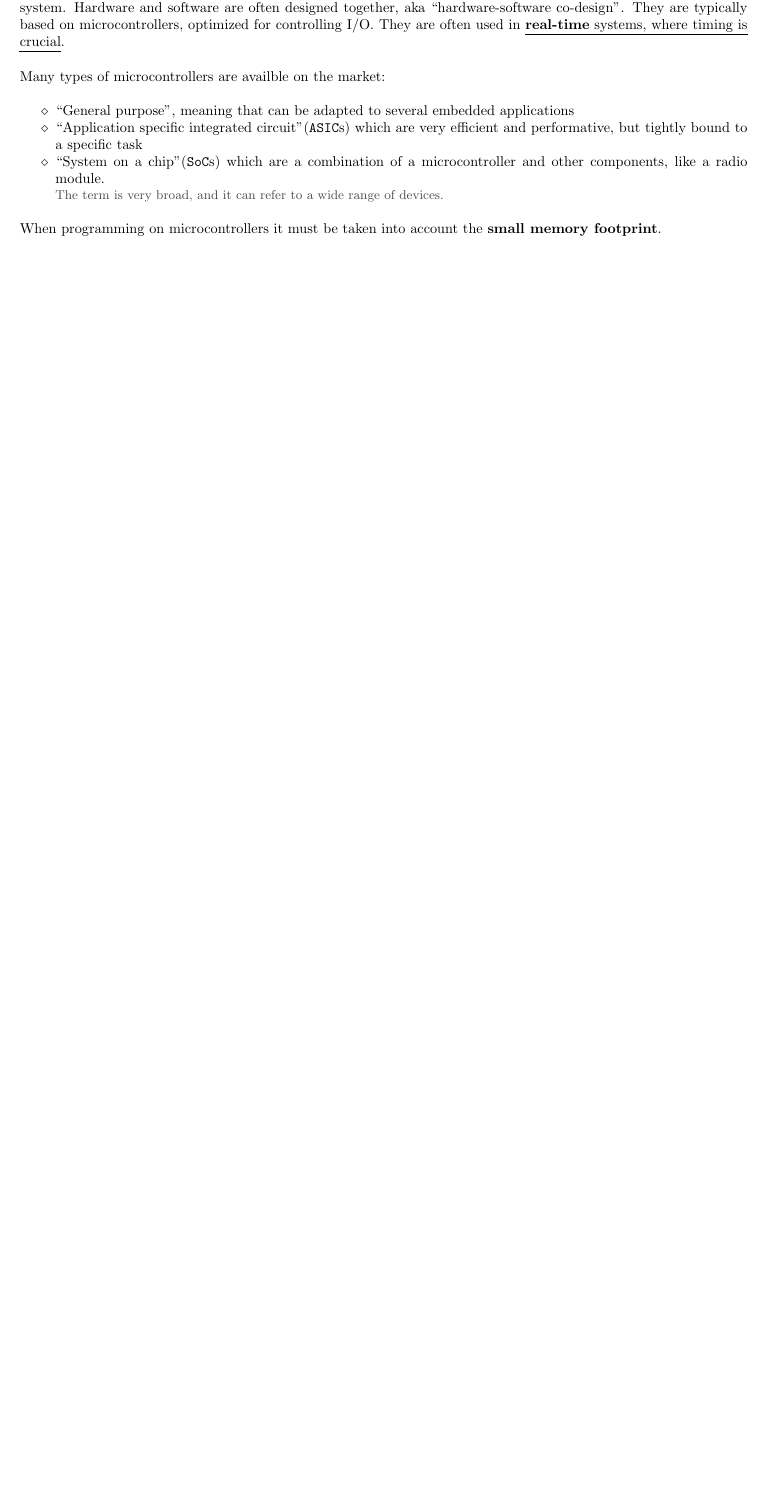
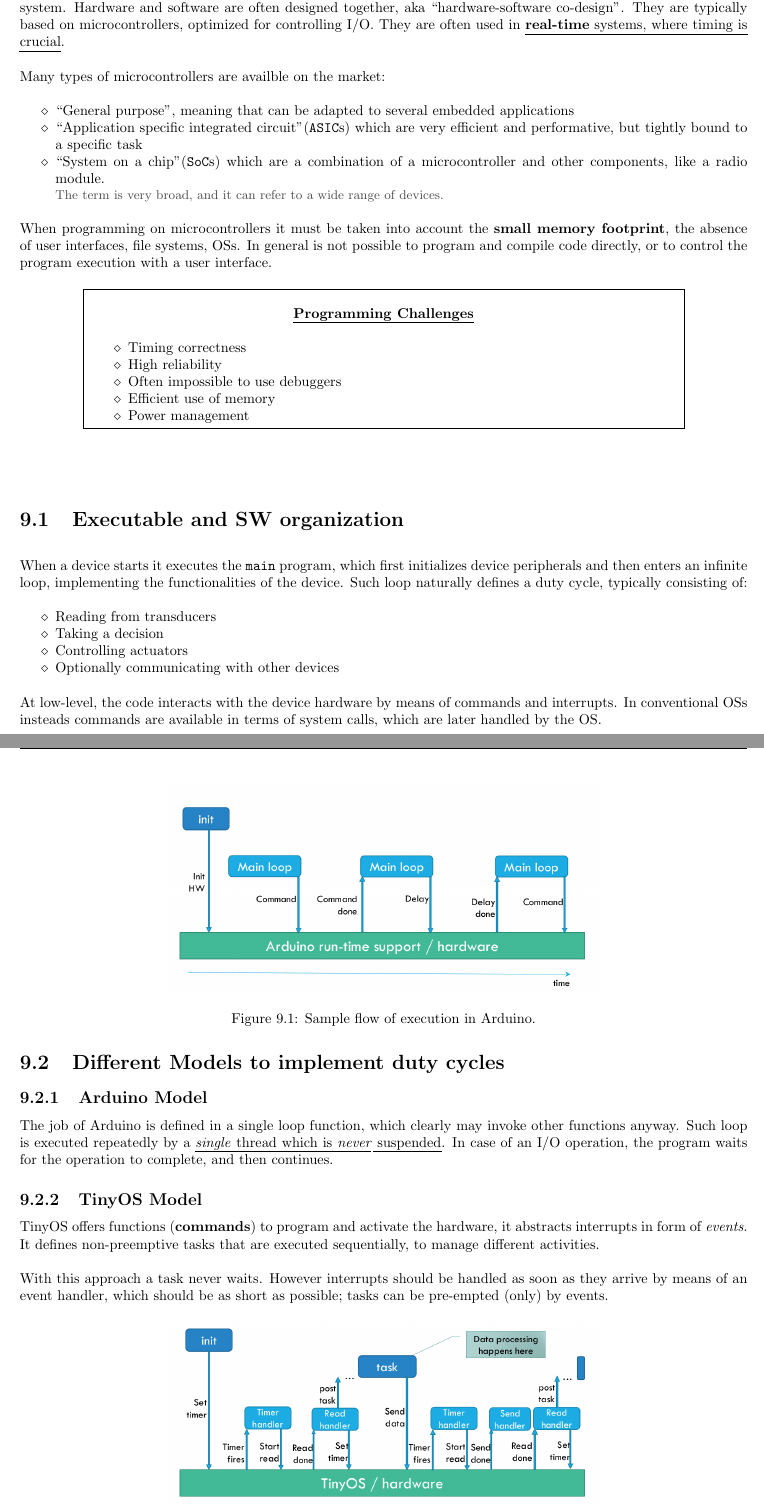
Before and after one commit to frenzis01/UniPi-Notes, a LaTeX document (MCPS - Mobile and Cyber Physical Systems/main.tex, which reads MCPS - Mobile and Cyber Physical Systems/chapters/A/9.tex): part of page 51 of 77 before the commit and two parts of pages 53 and 54 of 81 after it, the two joined at a grey line, cut so that both start at the same text, the shorter picture padded with empty space. Compiled offline with pdfLaTeX.

Commit message:
need to integrate MCPS lecture

```diff
--- a/MCPS - Mobile and Cyber Physical Systems/chapters/A/9.tex
+++ b/MCPS - Mobile and Cyber Physical Systems/chapters/A/9.tex
@@ -14,4 +14,47 @@ Many types of microcontrollers are availble on the market:
    \note{The term is very broad, and it can refer to a wide range of devices.}
 \end{itemize}
 
-When programming on microcontrollers it must be taken into account the \textbf{small memory footprint}.
+When programming on microcontrollers it must be taken into account the \textbf{small memory footprint}, the absence of user interfaces, file systems, OSs.
+In general is not possible to program and compile code directly, or to control the program execution with a user interface.
+
+\framedt{Programming Challenges}{
+   \begin{itemize}
+      \item Timing correctness
+      \item High reliability
+      \item Often impossible to use debuggers
+      \item Efficient use of memory
+      \item Power management
+   \end{itemize}
+}
+
+\section{Executable and SW organization}
+When a device starts it executes the \texttt{main} program, which first initializes device peripherals and then enters an infinite loop, implementing the functionalities of the device.
+Such loop naturally defines a duty cycle, typically consisting of:
+\begin{itemize}
+   \item Reading from transducers
+   \item Taking a decision
+   \item Controlling actuators
+   \item Optionally communicating with other devices
+\end{itemize}
+
+At low-level, the code interacts with the device hardware by means of commands and interrupts. In conventional OSs insteads commands are available in terms of system calls, which are later handled by the OS.
+
+\section{Different Models to implement duty cycles}
+\subsection{Arduino Model}
+\begin{figure}[htbp]
+   \centering
+   \includegraphics{images/arduino_model.png}
+   \caption{Sample flow of execution in Arduino.}
+   \label{fig:arduino_model}
+\end{figure}
+The job of Arduino is defined in a single loop function, which clearly may invoke other functions anyway.
+Such loop is executed repeatedly by a \ul{\textit{single} thread which is \textit{never} suspended}.
+In case of an I/O operation, the program waits for the operation to complete, and then continues.
+
+\subsection{TinyOS Model}
+
+TinyOS offers functions (\textbf{commands}) to program and activate the hardware, it abstracts interrupts in form of \textit{events}.
+It defines non-preemptive tasks that are executed sequentially, to manage different activities.
+
+With this approach a task never waits. However interrupts should be handled as soon
+as they arrive by means of an event handler, which should be as short as possible; tasks can be pre-empted (only) by events.
@@ -17,0 +91 @@ When programming on microcontrollers it must be taken into account the \textbf{s
+      pinMode(2, INPUT);
```
Also changed, not shown: MCPS - Mobile and Cyber Physical Systems/images/arduino_model.png (added), MCPS - Mobile and Cyber Physical Systems/images/tinyos_model.png (added), MCPS - Mobile and Cyber Physical Systems/chapters/A/9.tex (40 more changed lines), 1 other file.
